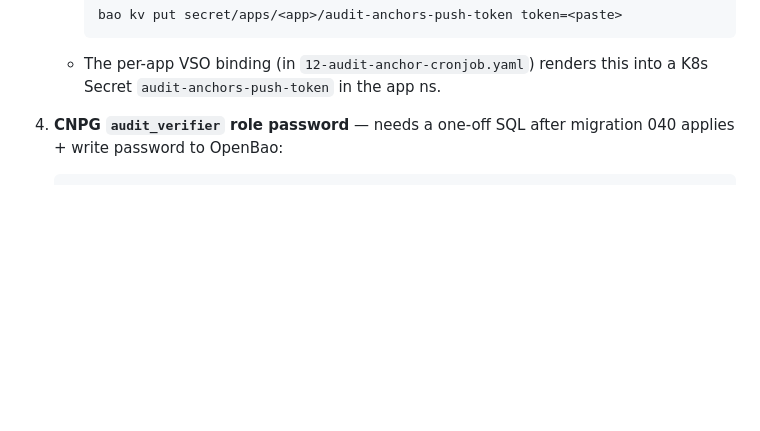
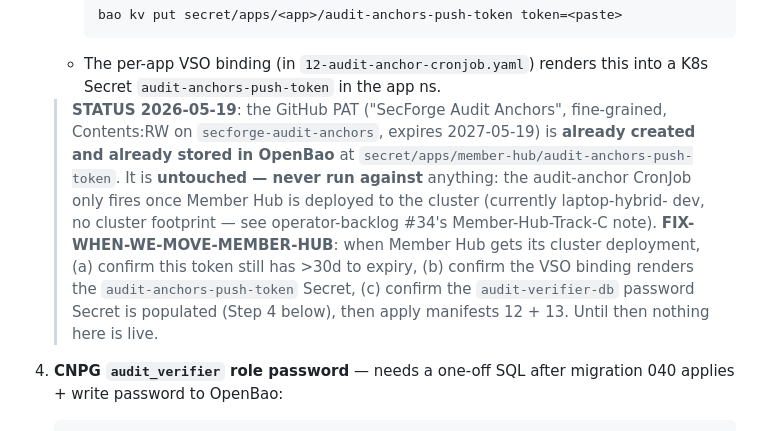
Before and after one commit to jaupole/Security-Forge, a Markdown page: docs/03-runbooks/audit-anchors.md, the part around the change. Drawn GitHub-style; blank space fills up the shorter version.

Commit message:
docs(audit-anchors): note PAT already in OpenBao + fix-when-member-hub-moves
Co-Authored-By: Claude Opus 4.7 <noreply@anthropic.com>

````diff
--- a/docs/03-runbooks/audit-anchors.md
+++ b/docs/03-runbooks/audit-anchors.md
@@ -47,6 +47,20 @@ Read paths are gated by the SpiceDB `read_audit` permission
      ```
    - The per-app VSO binding (in `12-audit-anchor-cronjob.yaml`) renders
      this into a K8s Secret `audit-anchors-push-token` in the app ns.
+
+   > **STATUS 2026-05-19**: the GitHub PAT ("SecForge Audit Anchors",
+   > fine-grained, Contents:RW on `secforge-audit-anchors`, expires
+   > 2027-05-19) is **already created and already stored in OpenBao** at
+   > `secret/apps/member-hub/audit-anchors-push-token`. It is **untouched
+   > — never run against** anything: the audit-anchor CronJob only fires
+   > once Member Hub is deployed to the cluster (currently laptop-hybrid-
+   > dev, no cluster footprint — see operator-backlog #34's
+   > Member-Hub-Track-C note). **FIX-WHEN-WE-MOVE-MEMBER-HUB**: when
+   > Member Hub gets its cluster deployment, (a) confirm this token still
+   > has >30d to expiry, (b) confirm the VSO binding renders the
+   > `audit-anchors-push-token` Secret, (c) confirm the
+   > `audit-verifier-db` password Secret is populated (Step 4 below),
+   > then apply manifests 12 + 13. Until then nothing here is live.
 
 4. **CNPG `audit_verifier` role password** — needs a one-off SQL after
    migration 040 applies + write password to OpenBao:
````
